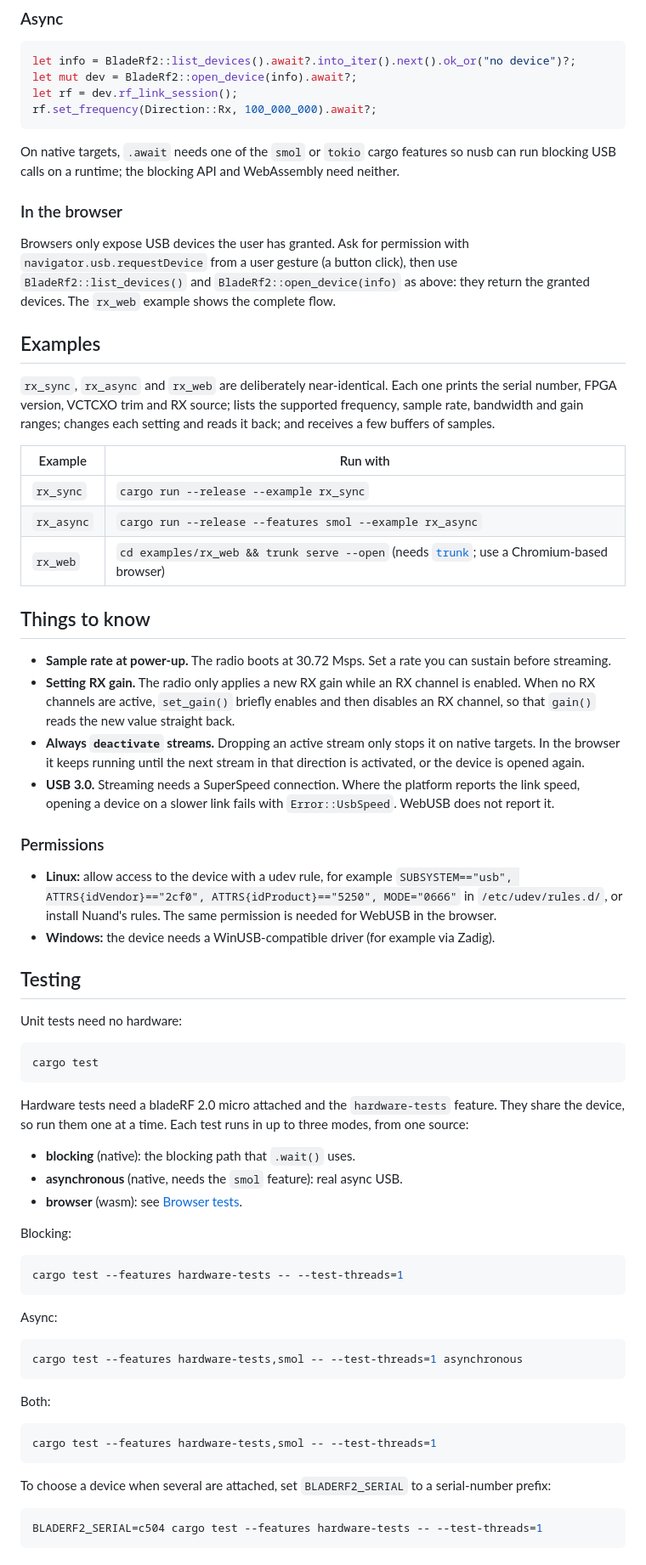
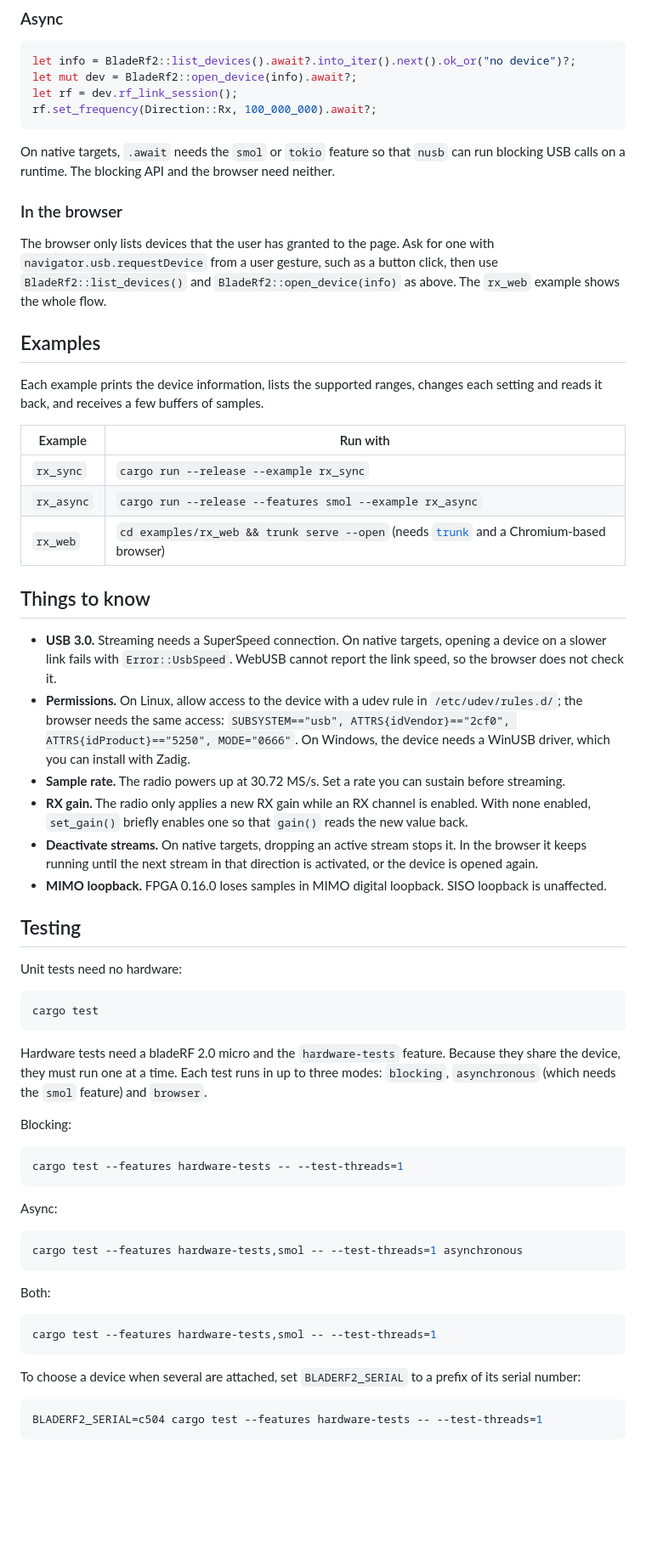
Before and after one commit to narottamroyal/bladerf2-rs, a Markdown page: README.md, the part around one of its changes. Shown at 85% size. GitHub-like rendering; blank space fills up the shorter version.

Commit message:
Clean up README
Co-Authored-By: Claude Opus 5.5 <noreply@anthropic.com>

````diff
--- a/README.md
+++ b/README.md
@@ -57,50 +51,46 @@ let rf = dev.rf_link_session();
 rf.set_frequency(Direction::Rx, 100_000_000).await?;
 ```
 
-On native targets, `.await` needs one of the `smol` or `tokio` cargo features so
-nusb can run blocking USB calls on a runtime; the blocking API and WebAssembly
-need neither.
+On native targets, `.await` needs the `smol` or `tokio` feature so that `nusb` can
+run blocking USB calls on a runtime. The blocking API and the browser need neither.
 
 ### In the browser
 
-Browsers only expose USB devices the user has granted. Ask for permission with
-`navigator.usb.requestDevice` from a user gesture (a button click), then use
-`BladeRf2::list_devices()` and `BladeRf2::open_device(info)` as above: they
-return the granted devices. The `rx_web` example shows the complete flow.
+The browser only lists devices that the user has granted to the page. Ask for
+one with `navigator.usb.requestDevice` from a user gesture, such as a button
+click, then use `BladeRf2::list_devices()` and `BladeRf2::open_device(info)` as
+above. The `rx_web` example shows the whole flow.
 
 ## Examples
 
-`rx_sync`, `rx_async` and `rx_web` are deliberately near-identical. Each one
-prints the serial number, FPGA version, VCTCXO trim and RX source; lists the supported frequency, sample rate, bandwidth and gain ranges;
-changes each setting and reads it back; and receives a few buffers of samples.
+Each example prints the device information, lists the supported ranges, changes
+each setting and reads it back, and receives a few buffers of samples.
 
 | Example | Run with |
 | --- | --- |
 | `rx_sync` | `cargo run --release --example rx_sync` |
 | `rx_async` | `cargo run --release --features smol --example rx_async` |
-| `rx_web` | `cd examples/rx_web && trunk serve --open` (needs [`trunk`](https://trunkrs.dev); use a Chromium-based browser) |
+| `rx_web` | `cd examples/rx_web && trunk serve --open` (needs [`trunk`](https://trunkrs.dev) and a Chromium-based browser) |
 
 ## Things to know
 
-- **Sample rate at power-up.** The radio boots at 30.72 Msps. Set a rate you can
-  sustain before streaming.
-- **Setting RX gain.** The radio only applies a new RX gain while an RX channel
-  is enabled. When no RX channels are active, `set_gain()` briefly enables and then
-  disables an RX channel, so that `gain()` reads the new value straight back.
-- **Always `deactivate` streams.** Dropping an active stream only stops it on
-  native targets. In the browser it keeps running until the next stream in that
-  direction is activated, or the device is opened again.
-- **USB 3.0.** Streaming needs a SuperSpeed connection. Where the platform
-  reports the link speed, opening a device on a slower link fails with
-  `Error::UsbSpeed`. WebUSB does not report it.
-
-### Permissions
-
-- **Linux:** allow access to the device with a udev rule, for example
-  `SUBSYSTEM=="usb", ATTRS{idVendor}=="2cf0", ATTRS{idProduct}=="5250", MODE="0666"`
-  in `/etc/udev/rules.d/`, or install Nuand's rules. The same permission is
-  needed for WebUSB in the browser.
-- **Windows:** the device needs a WinUSB-compatible driver (for example via Zadig).
+- **USB 3.0.** Streaming needs a SuperSpeed connection. On native targets,
+  opening a device on a slower link fails with `Error::UsbSpeed`. WebUSB cannot
+  report the link speed, so the browser does not check it.
+- **Permissions.** On Linux, allow access to the device with a udev rule in
+  `/etc/udev/rules.d/`; the browser needs the same access:
+  `SUBSYSTEM=="usb", ATTRS{idVendor}=="2cf0", ATTRS{idProduct}=="5250", MODE="0666"`.
+  On Windows, the device needs a WinUSB driver, which you can install with Zadig.
+- **Sample rate.** The radio powers up at 30.72 MS/s. Set a rate you can sustain
+  before streaming.
+- **RX gain.** The radio only applies a new RX gain while an RX channel is
+  enabled. With none enabled, `set_gain()` briefly enables one so that `gain()`
+  reads the new value back.
+- **Deactivate streams.** On native targets, dropping an active stream stops it.
+  In the browser it keeps running until the next stream in that direction is
+  activated, or the device is opened again.
+- **MIMO loopback.** FPGA 0.16.0 loses samples in MIMO digital loopback. SISO
+  loopback is unaffected.
 
 ## Testing
 
@@ -110,13 +100,10 @@ Unit tests need no hardware:
 cargo test
 ```
 
-Hardware tests need a bladeRF 2.0 micro attached and the `hardware-tests`
-feature. They share the device, so run them one at a time. Each test runs in up
-to three modes, from one source:
-
-- **blocking** (native): the blocking path that `.wait()` uses.
-- **asynchronous** (native, needs the `smol` feature): real async USB.
-- **browser** (wasm): see [Browser tests](#browser-tests).
+Hardware tests need a bladeRF 2.0 micro and the `hardware-tests` feature.
+Because they share the device, they must run one at a time. Each test runs in up
+to three modes: `blocking`, `asynchronous` (which needs the `smol` feature) and
+`browser`.
 
 Blocking:
 
@@ -136,8 +123,8 @@ Both:
 cargo test --features hardware-tests,smol -- --test-threads=1
 ```
 
-To choose a device when several are attached, set `BLADERF2_SERIAL` to a
-serial-number prefix:
+To choose a device when several are attached, set `BLADERF2_SERIAL` to a prefix
+of its serial number:
 
 ```sh
 BLADERF2_SERIAL=c504 cargo test --features hardware-tests -- --test-threads=1
````
Also changed, not shown: other parts of README.md (+18 -34 lines).
